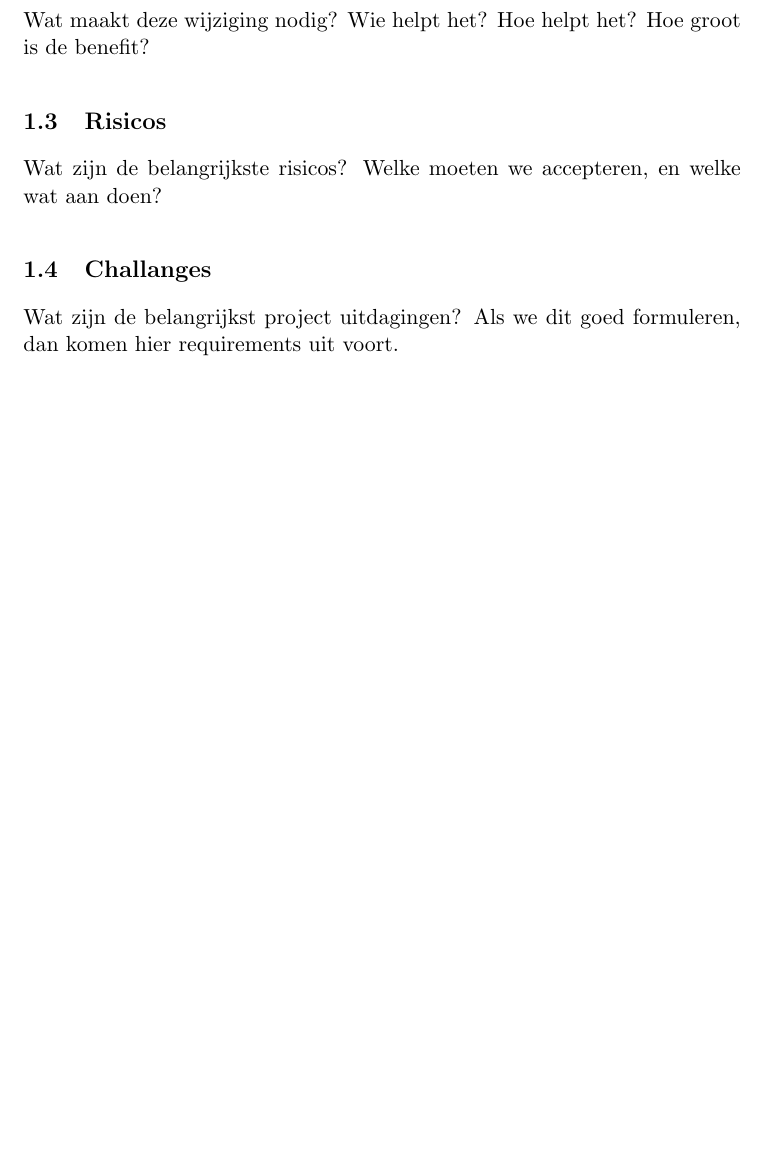
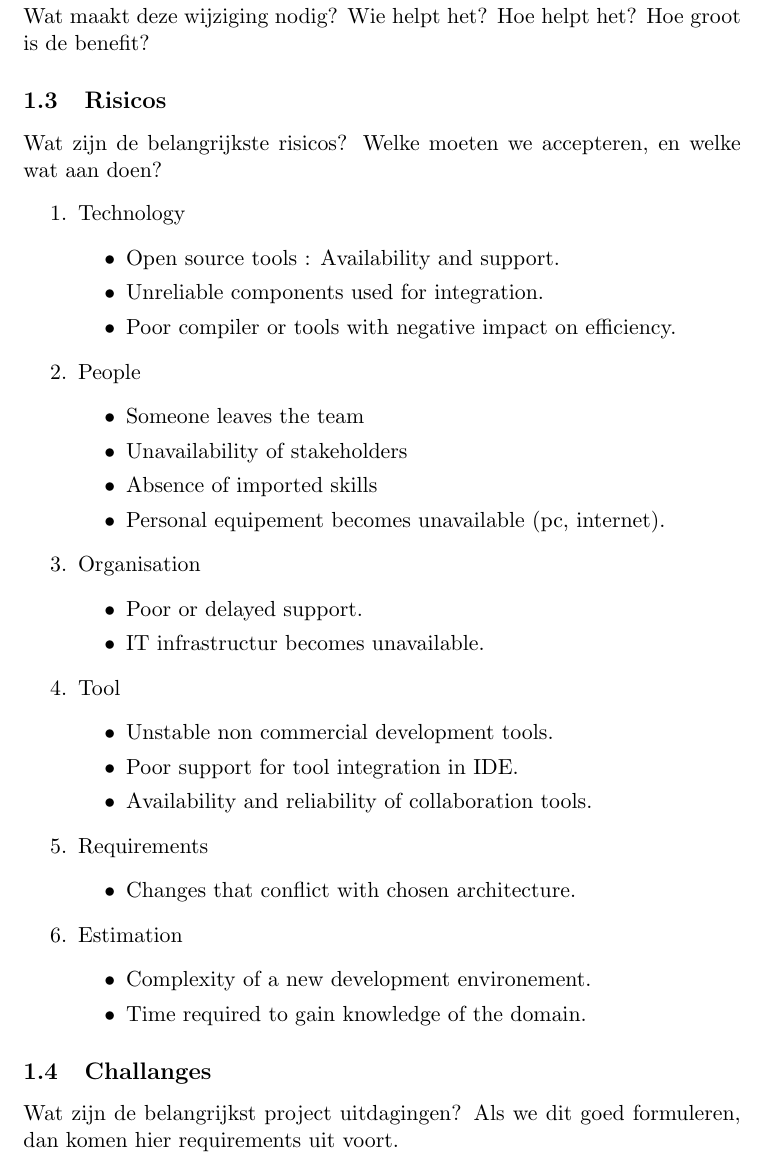
Before and after one commit to bvgastel/xmas, a LaTeX document (preparation/plan.tex): part of page 2 of 7 before the commit and part of page 2 of 8 after it, cut so that both start at the same text, the shorter picture padded with empty space. Compiled offline with pdfLaTeX.

Commit message:
Added Risks
Risk indentification based on the six categories by Sommerville (see SE
book on page 598)

```diff
--- a/preparation/plan.tex
+++ b/preparation/plan.tex
@@ -75,7 +75,41 @@ Hoe groot is de benefit?
 \subsection{Risicos}
 
 Wat zijn de belangrijkste risicos? Welke moeten we accepteren, en welke wat aan doen?
-
+\begin{enumerate}
+	\item Technology
+	\begin{itemize}
+		\item Open source tools : Availability and support.
+		\item Unreliable components used for integration.
+		\item Poor compiler or tools with negative impact on efficiency.
+	\end{itemize}
+	\item People
+	\begin{itemize}
+		\item Someone leaves the team
+		\item Unavailability of stakeholders
+		\item Absence of imported skills
+		\item Personal equipement becomes unavailable (pc, internet).
+	\end{itemize}
+	\item Organisation
+	\begin{itemize}
+		\item Poor or delayed support.
+		\item IT infrastructur becomes unavailable.
+	\end{itemize}
+	\item Tool
+	\begin{itemize}
+		\item Unstable non commercial development tools.
+		\item Poor support for tool integration in IDE.
+		\item Availability and reliability of collaboration tools.
+	\end{itemize}
+	\item Requirements
+	\begin{itemize}
+		\item Changes that conflict with chosen architecture.
+	\end{itemize}
+	\item Estimation
+	\begin{itemize}
+		\item Complexity of a new development environement.
+		\item Time required to gain knowledge of the domain.
+	\end{itemize}
+\end{enumerate}
 
 \subsection{Challanges}
 
```
